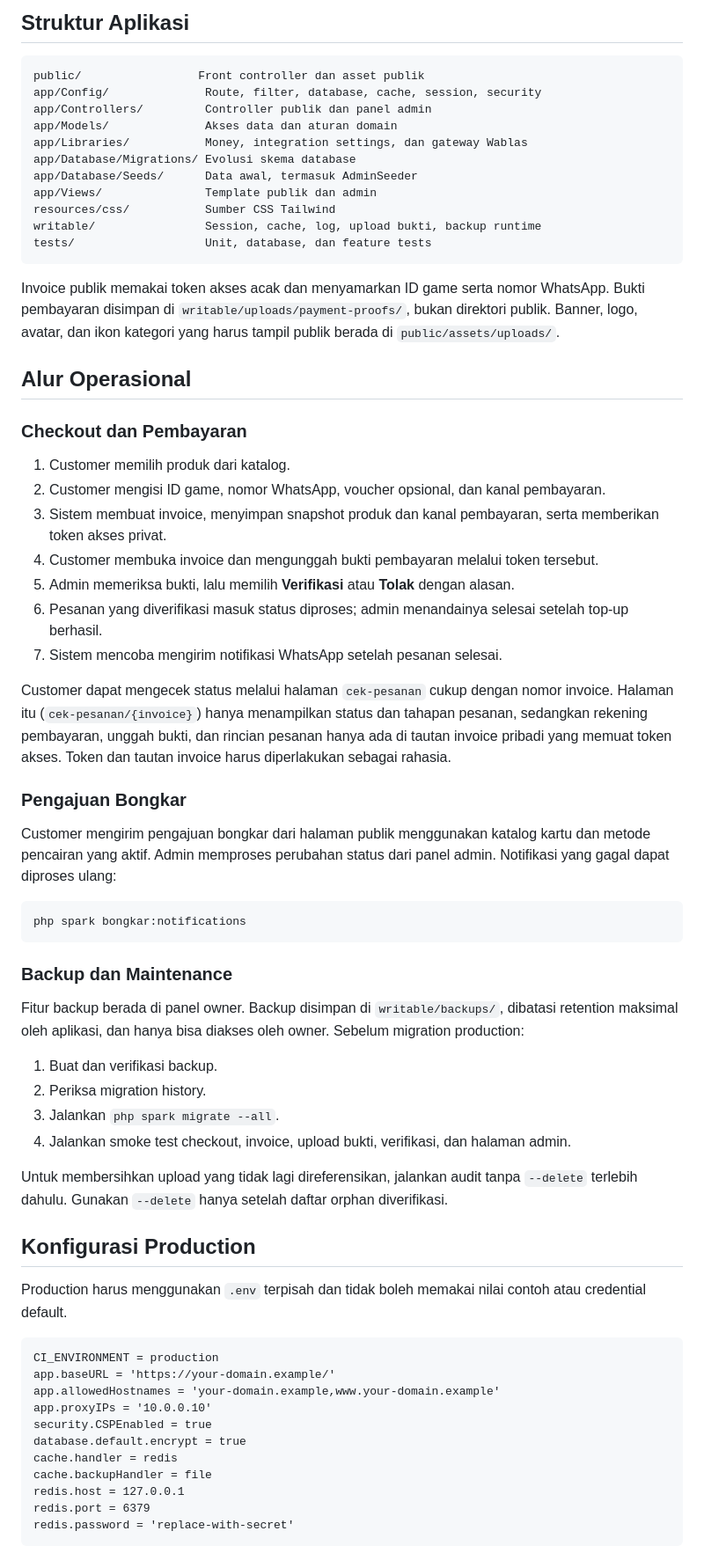
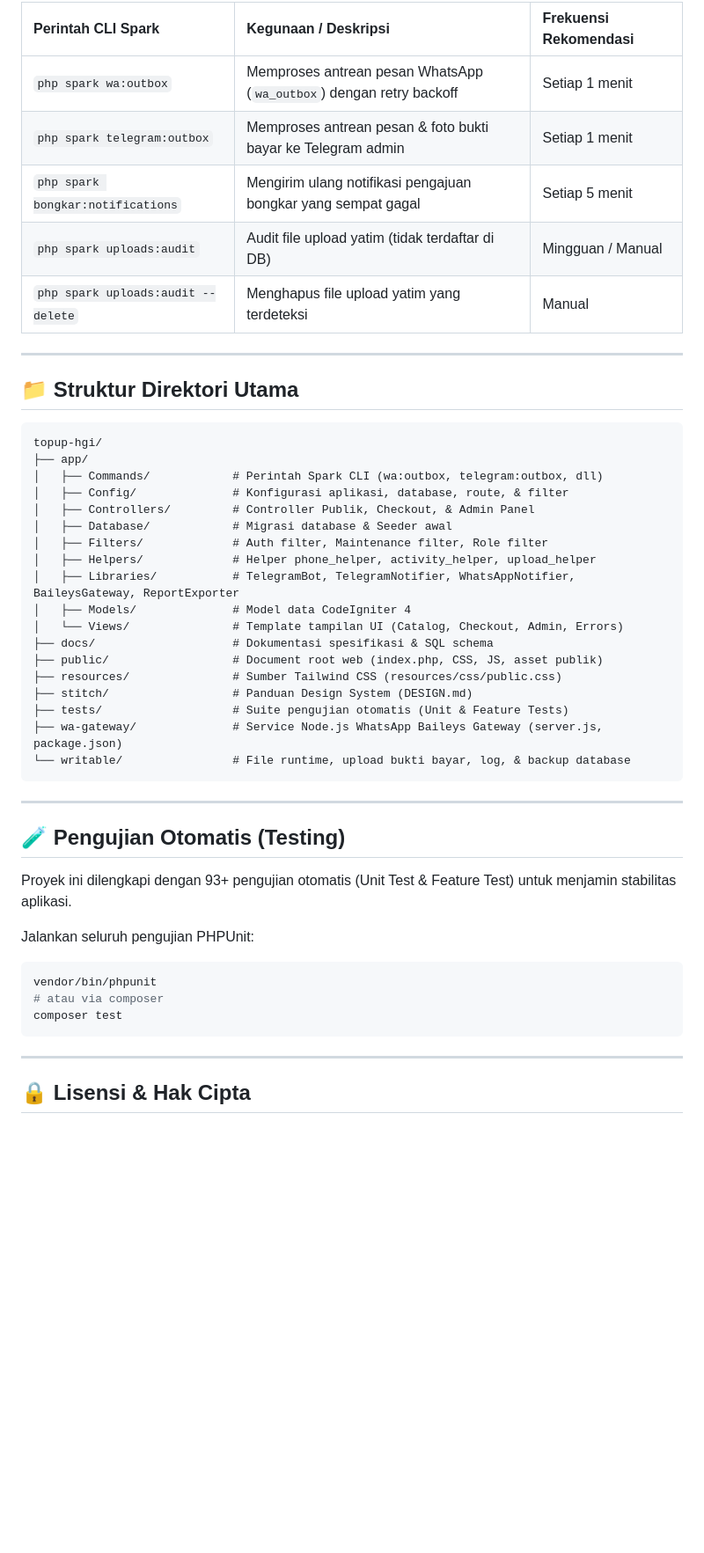
Before and after one commit to synectra-jasa-digital/topup-hgi, a Markdown page: README.md, the part around one of its changes. Shown at 88% size. Rendered like a GitHub page; blank space fills up the shorter version.

Commit message:
docs: comprehensive README overhaul with complete architecture, tech stack, and feature guide

````diff
--- a/README.md
+++ b/README.md
@@ -119,70 +177,51 @@ Segera ganti password setelah login pertama. Jangan gunakan credential default d
 
-## Struktur Aplikasi
+| Perintah CLI Spark | Kegunaan / Deskripsi | Frekuensi Rekomendasi |
+| :--- | :--- | :--- |
+| `php spark wa:outbox` | Memproses antrean pesan WhatsApp (`wa_outbox`) dengan retry backoff | Setiap 1 menit |
+| `php spark telegram:outbox` | Memproses antrean pesan & foto bukti bayar ke Telegram admin | Setiap 1 menit |
+| `php spark bongkar:notifications` | Mengirim ulang notifikasi pengajuan bongkar yang sempat gagal | Setiap 5 menit |
+| `php spark uploads:audit` | Audit file upload yatim (tidak terdaftar di DB) | Mingguan / Manual |
+| `php spark uploads:audit --delete` | Menghapus file upload yatim yang terdeteksi | Manual |
+
+---
+
+## 📁 Struktur Direktori Utama
 
 ```text
-public/                 Front controller dan asset publik
-app/Config/              Route, filter, database, cache, session, security
-app/Controllers/         Controller publik dan panel admin
-app/Models/              Akses data dan aturan domain
-app/Libraries/           Money, integration settings, dan gateway Wablas
-app/Database/Migrations/ Evolusi skema database
-app/Database/Seeds/      Data awal, termasuk AdminSeeder
-app/Views/               Template publik dan admin
-resources/css/           Sumber CSS Tailwind
-writable/                Session, cache, log, upload bukti, backup runtime
-tests/                   Unit, database, dan feature tests
+topup-hgi/
+├── app/
+│   ├── Commands/            # Perintah Spark CLI (wa:outbox, telegram:outbox, dll)
+│   ├── Config/              # Konfigurasi aplikasi, database, route, & filter
+│   ├── Controllers/         # Controller Publik, Checkout, & Admin Panel
+│   ├── Database/            # Migrasi database & Seeder awal
+│   ├── Filters/             # Auth filter, Maintenance filter, Role filter
+│   ├── Helpers/             # Helper phone_helper, activity_helper, upload_helper
+│   ├── Libraries/           # TelegramBot, TelegramNotifier, WhatsAppNotifier, BaileysGateway, ReportExporter
+│   ├── Models/              # Model data CodeIgniter 4
+│   └── Views/               # Template tampilan UI (Catalog, Checkout, Admin, Errors)
+├── docs/                    # Dokumentasi spesifikasi & SQL schema
+├── public/                  # Document root web (index.php, CSS, JS, asset publik)
+├── resources/               # Sumber Tailwind CSS (resources/css/public.css)
+├── stitch/                  # Panduan Design System (DESIGN.md)
+├── tests/                   # Suite pengujian otomatis (Unit & Feature Tests)
+├── wa-gateway/              # Service Node.js WhatsApp Baileys Gateway (server.js, package.json)
+└── writable/                # File runtime, upload bukti bayar, log, & backup database
 ```
 
-Invoice publik memakai token akses acak dan menyamarkan ID game serta nomor WhatsApp. Bukti pembayaran disimpan di `writable/uploads/payment-proofs/`, bukan direktori publik. Banner, logo, avatar, dan ikon kategori yang harus tampil publik berada di `public/assets/uploads/`.
+---
 
-## Alur Operasional
+## 🧪 Pengujian Otomatis (Testing)
 
-### Checkout dan Pembayaran
+Proyek ini dilengkapi dengan 93+ pengujian otomatis (Unit Test & Feature Test) untuk menjamin stabilitas aplikasi.
 
-1. Customer memilih produk dari katalog.
-2. Customer mengisi ID game, nomor WhatsApp, voucher opsional, dan kanal pembayaran.
-3. Sistem membuat invoice, menyimpan snapshot produk dan kanal pembayaran, serta memberikan token akses privat.
-4. Customer membuka invoice dan mengunggah bukti pembayaran melalui token tersebut.
-5. Admin memeriksa bukti, lalu memilih **Verifikasi** atau **Tolak** dengan alasan.
-6. Pesanan yang diverifikasi masuk status diproses; admin menandainya selesai setelah top-up berhasil.
-7. Sistem mencoba mengirim notifikasi WhatsApp setelah pesanan selesai.
-
-Customer dapat mengecek status melalui halaman `cek-pesanan` cukup dengan nomor invoice. Halaman itu (`cek-pesanan/{invoice}`) hanya menampilkan status dan tahapan pesanan, sedangkan rekening pembayaran, unggah bukti, dan rincian pesanan hanya ada di tautan invoice pribadi yang memuat token akses. Token dan tautan invoice harus diperlakukan sebagai rahasia.
-
-### Pengajuan Bongkar
-
-Customer mengirim pengajuan bongkar dari halaman publik menggunakan katalog kartu dan metode pencairan yang aktif. Admin memproses perubahan status dari panel admin. Notifikasi yang gagal dapat diproses ulang:
-
+Jalankan seluruh pengujian PHPUnit:
 ```bash
-php spark bongkar:notifications
+vendor/bin/phpunit
+# atau via composer
+composer test
 ```
 
-### Backup dan Maintenance
+---
 
-Fitur backup berada di panel owner. Backup disimpan di `writable/backups/`, dibatasi retention maksimal oleh aplikasi, dan hanya bisa diakses oleh owner. Sebelum migration production:
+## 🔒 Lisensi & Hak Cipta
 
-1. Buat dan verifikasi backup.
-2. Periksa migration history.
-3. Jalankan `php spark migrate --all`.
-4. Jalankan smoke test checkout, invoice, upload bukti, verifikasi, dan halaman admin.
-
-Untuk membersihkan upload yang tidak lagi direferensikan, jalankan audit tanpa `--delete` terlebih dahulu. Gunakan `--delete` hanya setelah daftar orphan diverifikasi.
-
-## Konfigurasi Production
-
-Production harus menggunakan `.env` terpisah dan tidak boleh memakai nilai contoh atau credential default.
-
-```dotenv
-CI_ENVIRONMENT = production
-app.baseURL = 'https://your-domain.example/'
-app.allowedHostnames = 'your-domain.example,www.your-domain.example'
-app.proxyIPs = '10.0.0.10'
-security.CSPEnabled = true
-database.default.encrypt = true
-cache.handler = redis
-cache.backupHandler = file
-redis.host = 127.0.0.1
-redis.port = 6379
-redis.password = 'replace-with-secret'
-```
-
````
Also changed, not shown: other parts of README.md (+146 -131 lines).
